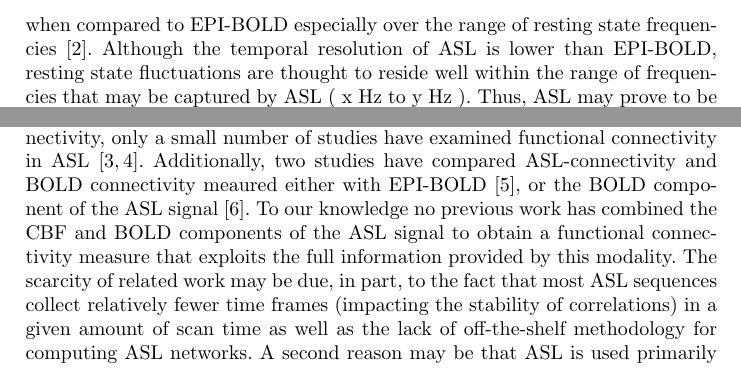
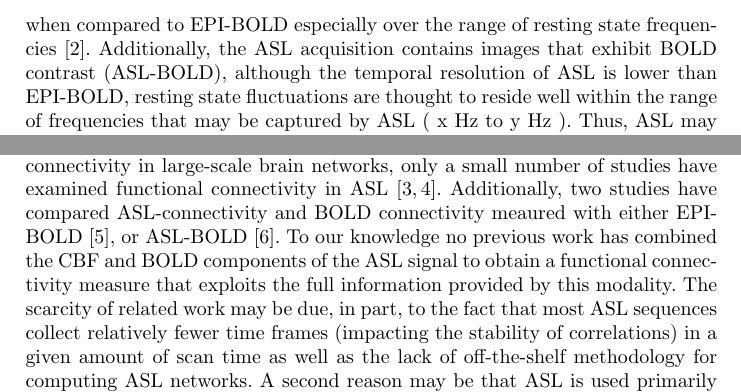
Before and after one commit to bkandel/Sample_MICCAI, a LaTeX paper (ccacbf.tex): two parts of page 2 of 8, joined at a grey line, cut so that both start at the same text. Compiled offline with pdfLaTeX.

Commit message:
minor edits

```diff
--- a/ccacbf.tex
+++ b/ccacbf.tex
@@ -27,8 +27,8 @@ We contribute a novel multivariate strategy for computing brain network structur
 \end{abstract}
 
 \section*{Introduction}
-Functional MRI (fMRI) is capable of measuring subject-specific and long-range correlations in brain activity (i.e. networks) as measured by changes in a direct or indirect time-series measurement of cerebral blood flow (CBF).  EPI-BOLD is the standard protocol for studying network structure \cite{Bullmore2009}.  A second approach, arterial spin labeling (ASL) MRI, more directly measures CBF by tagging arterial blood and tracking changes in magnetization over time frames (FIXME).  ASL-based CBF time series are are less frequently studied in network analysis in part due to the relatively recent availability of the CASL, pCASL or PASL MR sequences.  One advantage of ASL is greater signal stability and reproducibility when compared to EPI-BOLD especially over the range of resting state frequencies \cite{Aguirre2002}.  Although the temporal resolution of ASL is lower than EPI-BOLD, resting state fluctuations are thought to reside well within the range of frequencies that may be captured by ASL ( x Hz to y Hz ).  Thus, ASL may prove to be a valuable quantitative technique for measuring human brain networks.
+Functional MRI (fMRI) is capable of measuring subject-specific and long-range correlations in brain activity (i.e. networks) as measured by changes in a direct or indirect time-series measurement of cerebral blood flow (CBF).  EPI-BOLD is the standard protocol for studying network structure \cite{Bullmore2009}.  A second approach, arterial spin labeling (ASL) MRI, more directly measures CBF by tagging arterial blood and tracking changes in magnetization over time frames (FIXME).  ASL-based CBF time series are are less frequently studied in network analysis in part due to the relatively recent availability of the CASL, pCASL or PASL MR sequences.  One advantage of ASL is greater signal stability and reproducibility when compared to EPI-BOLD especially over the range of resting state frequencies \cite{Aguirre2002}.  Additionally, the ASL acquisition contains images that exhibit BOLD contrast (ASL-BOLD), although the temporal resolution of ASL is lower than EPI-BOLD, resting state fluctuations are thought to reside well within the range of frequencies that may be captured by ASL ( x Hz to y Hz ).  Thus, ASL may prove to be a valuable quantitative technique for measuring human brain networks.
 \cite{Implementation of Quantitative Perfusion Imaging Techniques for Functional Brain Mapping using Pulsed Arterial Spin Labeling}
 
-While EPI-BOLD has been used extensively to examine functional brain connectivity, only a small number of studies have examined functional connectivity in ASL \cite{Chuang2008,Zou2009}. Additionally, two studies have compared ASL-connectivity and BOLD connectivity meaured either with EPI-BOLD \cite{Li2012}, or the BOLD component of the ASL signal \cite{Viviani2011}.  To our knowledge no previous work has combined the CBF and BOLD components of the ASL signal to obtain a functional connectivity measure that exploits the full information provided by this modality. The scarcity of related work may be due, in part, to the fact that most ASL sequences collect relatively fewer time frames (impacting the stability of correlations) in a given amount of scan time as well as the lack of off-the-shelf methodology for computing ASL networks.  A second reason may be that ASL is used primarily for computing CBF measurements in a manner similar to PET \cite{}.  While ASL has been used to examine mean CBF in TBI \cite{Hart2013}, there is also little to no work employing ASL-connectivity in TBI.   This population is difficult due to the heterogeneity of injury and the likely presence of cortical injury which may make standard analysis approaches difficult to justify.
+While EPI-BOLD has been used extensively to examine functional brain connectivity in large-scale brain networks, only a small number of studies have examined functional connectivity in ASL \cite{Chuang2008,Zou2009}. Additionally, two studies have compared ASL-connectivity and BOLD connectivity meaured with either EPI-BOLD \cite{Li2012}, or ASL-BOLD \cite{Viviani2011}.  To our knowledge no previous work has combined the CBF and BOLD components of the ASL signal to obtain a functional connectivity measure that exploits the full information provided by this modality. The scarcity of related work may be due, in part, to the fact that most ASL sequences collect relatively fewer time frames (impacting the stability of correlations) in a given amount of scan time as well as the lack of off-the-shelf methodology for computing ASL networks.  A second reason may be that ASL is used primarily for computing CBF measurements in a manner similar to PET \cite{}.  While ASL has been used to examine mean CBF in TBI \cite{Hart2013}, there is also little to no work employing ASL-connectivity in TBI.   This population is difficult due to the heterogeneity of injury and the likely presence of cortical injury which may make standard analysis approaches difficult to justify.
 
```
Also changed, not shown: ccacbf.tex (6 more changed lines).
